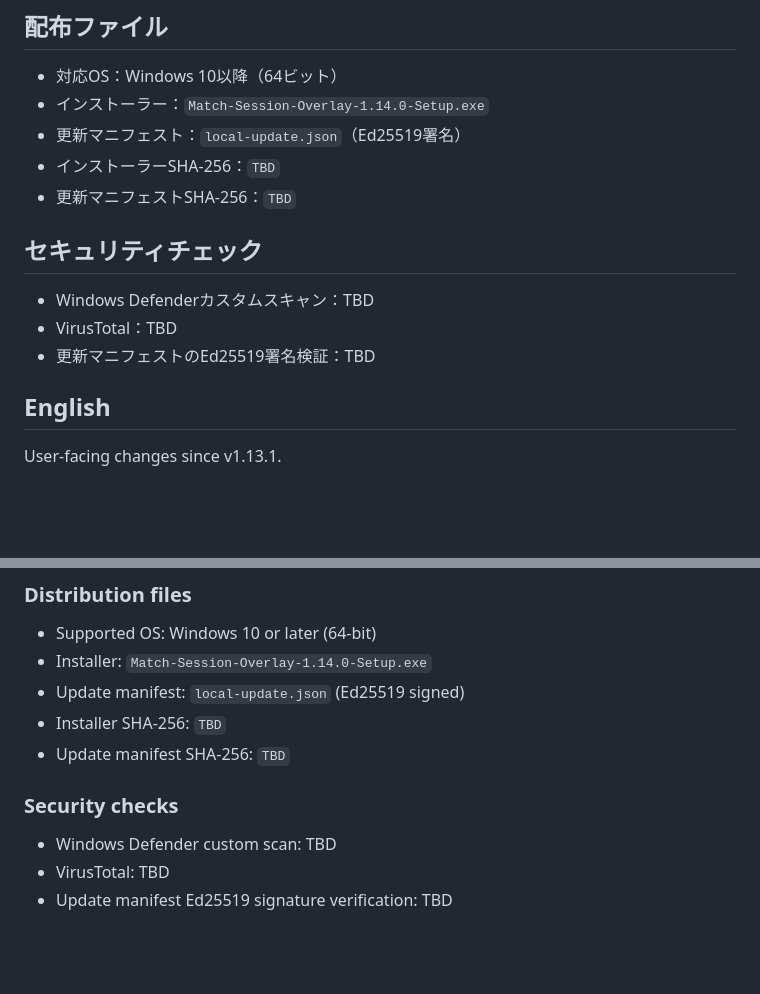
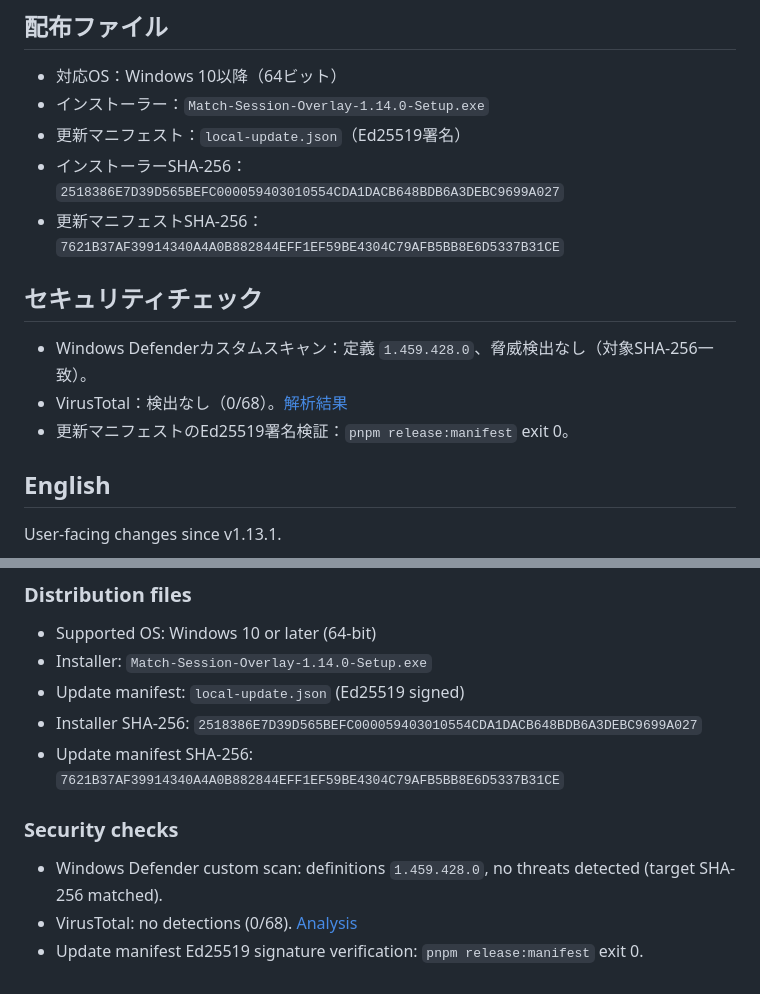
Before and after one commit to mickangumi-oss/match-session-overlay, a Markdown page: docs/release-notes/v1.14.0.md, 2 parts joined by grey strips. Drawn GitHub-style; blank space fills up the shorter version.

```diff
--- a/docs/release-notes/v1.14.0.md
+++ b/docs/release-notes/v1.14.0.md
@@ -23,14 +23,14 @@ v1.13.1からのユーザー向け変更です。
 - 対応OS：Windows 10以降（64ビット）
 - インストーラー：`Match-Session-Overlay-1.14.0-Setup.exe`
 - 更新マニフェスト：`local-update.json`（Ed25519署名）
-- インストーラーSHA-256：`TBD`
-- 更新マニフェストSHA-256：`TBD`
+- インストーラーSHA-256：`2518386E7D39D565BEFC000059403010554CDA1DACB648BDB6A3DEBC9699A027`
+- 更新マニフェストSHA-256：`7621B37AF39914340A4A0B882844EFF1EF59BE4304C79AFB5BB8E6D5337B31CE`
 
 ## セキュリティチェック
 
-- Windows Defenderカスタムスキャン：TBD
-- VirusTotal：TBD
-- 更新マニフェストのEd25519署名検証：TBD
+- Windows Defenderカスタムスキャン：定義 `1.459.428.0`、脅威検出なし（対象SHA-256一致）。
+- VirusTotal：検出なし（0/68）。[解析結果](https://www.virustotal.com/gui/file/2518386e7d39d565befc000059403010554cda1dacb648bdb6a3debc9699a027?nocache=1)
+- 更新マニフェストのEd25519署名検証：`pnpm release:manifest` exit 0。
 
 ## English
 
@@ -57,11 +57,11 @@ User-facing changes since v1.13.1.
 - Supported OS: Windows 10 or later (64-bit)
 - Installer: `Match-Session-Overlay-1.14.0-Setup.exe`
 - Update manifest: `local-update.json` (Ed25519 signed)
-- Installer SHA-256: `TBD`
-- Update manifest SHA-256: `TBD`
+- Installer SHA-256: `2518386E7D39D565BEFC000059403010554CDA1DACB648BDB6A3DEBC9699A027`
+- Update manifest SHA-256: `7621B37AF39914340A4A0B882844EFF1EF59BE4304C79AFB5BB8E6D5337B31CE`
 
 ### Security checks
 
-- Windows Defender custom scan: TBD
-- VirusTotal: TBD
-- Update manifest Ed25519 signature verification: TBD
+- Windows Defender custom scan: definitions `1.459.428.0`, no threats detected (target SHA-256 matched).
+- VirusTotal: no detections (0/68). [Analysis](https://www.virustotal.com/gui/file/2518386e7d39d565befc000059403010554cda1dacb648bdb6a3debc9699a027?nocache=1)
+- Update manifest Ed25519 signature verification: `pnpm release:manifest` exit 0.
```
Also changed, not shown: README.en.md (+15 -7 lines), README.md (+14 -8 lines).
